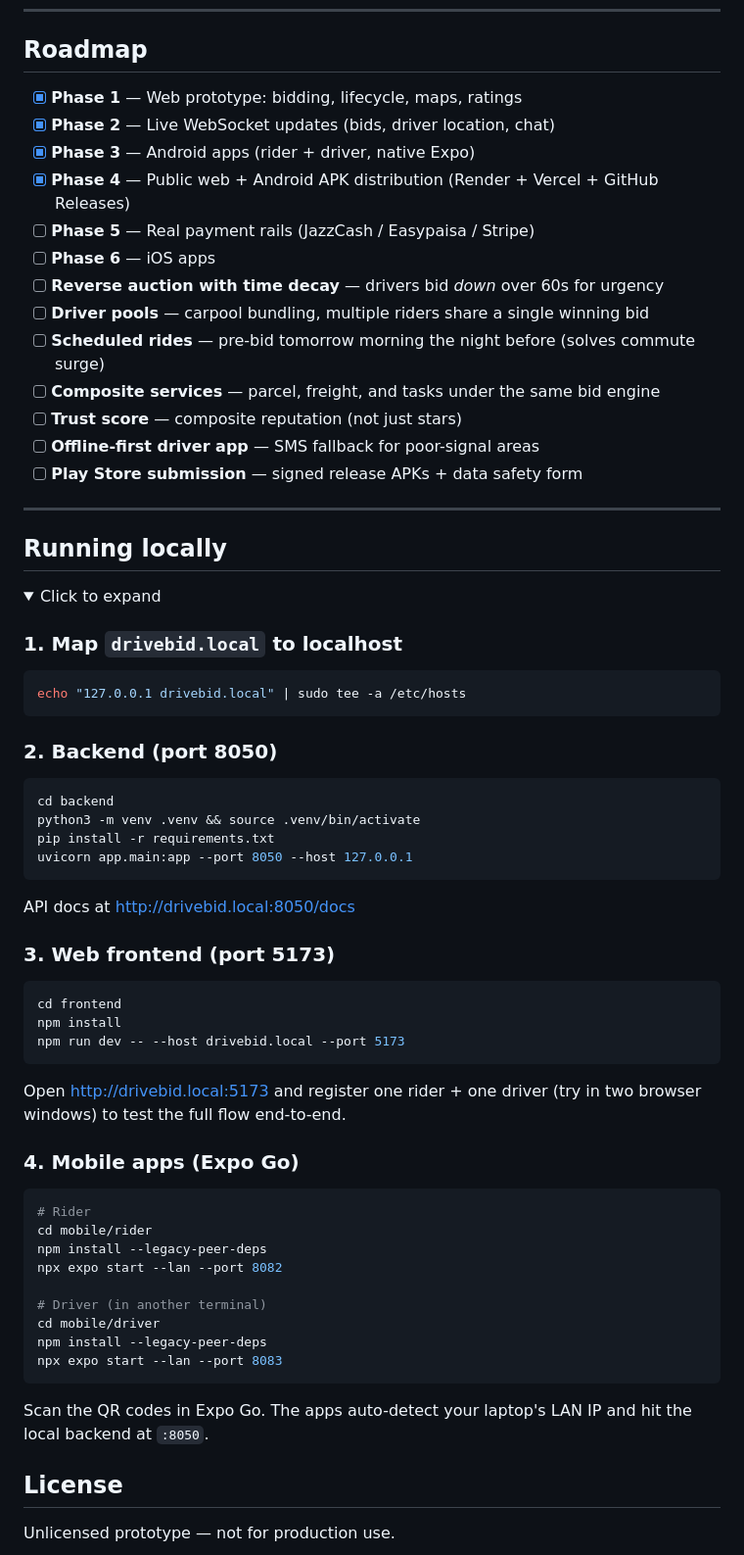
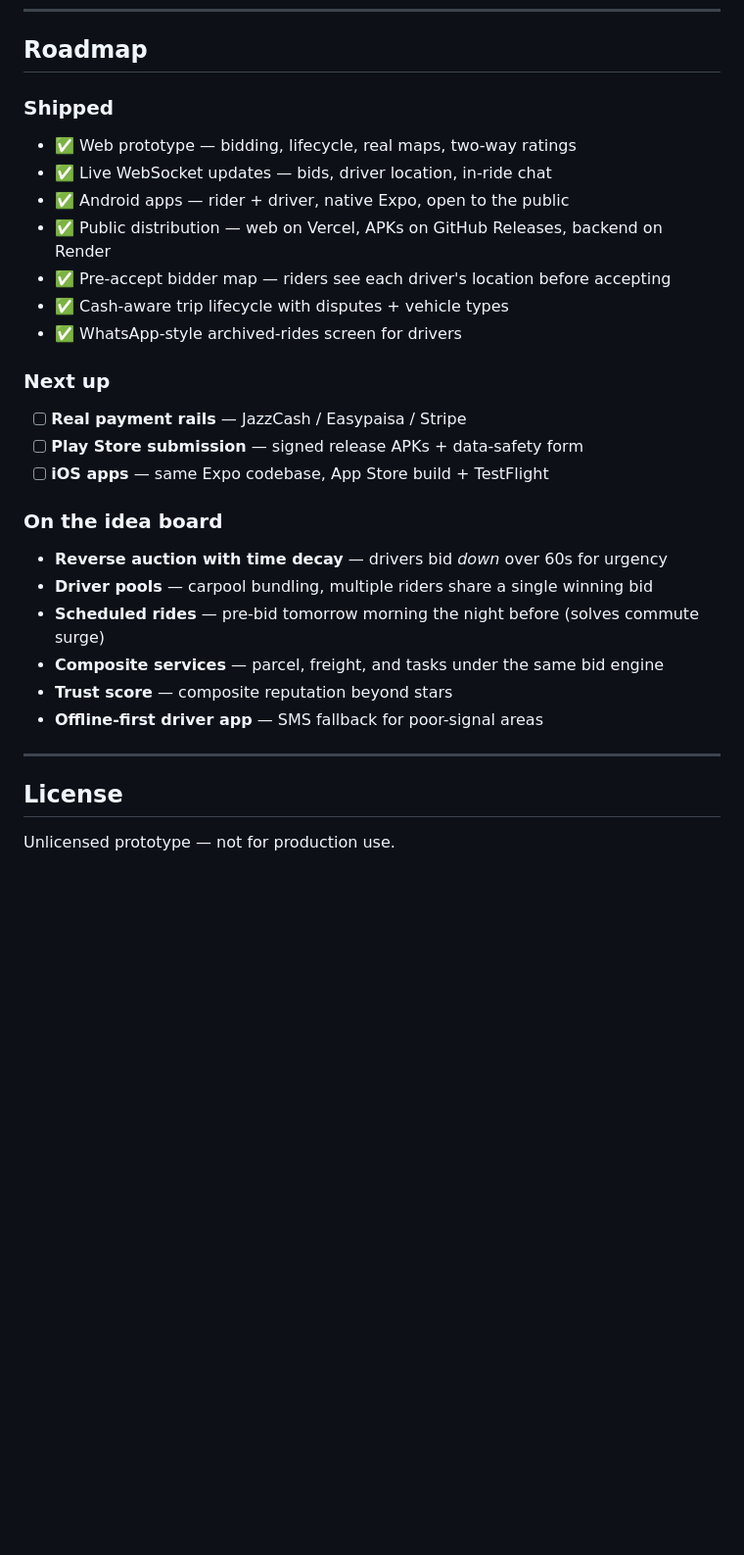
Before and after one commit to atifali-pm/drivebid, a Markdown page: README.md, the part around the change. Shown at 98% size. Rendered like a GitHub page; folded sections open; blank space fills up the shorter version.

Commit message:
README: drop running-locally, restructure roadmap
Removed the full local-dev walkthrough — setup is not the audience for
this README anymore. Roadmap now splits Shipped / Next up / Ideas for
clearer signal on what's live vs planned vs aspirational.

````diff
--- a/README.md
+++ b/README.md
@@ -191,71 +191,32 @@ Both sides rate each other. One rating per side, locked once submitted.
 
 ## Roadmap
 
-- [x] **Phase 1** — Web prototype: bidding, lifecycle, maps, ratings
-- [x] **Phase 2** — Live WebSocket updates (bids, driver location, chat)
-- [x] **Phase 3** — Android apps (rider + driver, native Expo)
-- [x] **Phase 4** — Public web + Android APK distribution (Render + Vercel + GitHub Releases)
-- [ ] **Phase 5** — Real payment rails (JazzCash / Easypaisa / Stripe)
-- [ ] **Phase 6** — iOS apps
-- [ ] **Reverse auction with time decay** — drivers bid *down* over 60s for urgency
-- [ ] **Driver pools** — carpool bundling, multiple riders share a single winning bid
-- [ ] **Scheduled rides** — pre-bid tomorrow morning the night before (solves commute surge)
-- [ ] **Composite services** — parcel, freight, and tasks under the same bid engine
-- [ ] **Trust score** — composite reputation (not just stars)
-- [ ] **Offline-first driver app** — SMS fallback for poor-signal areas
-- [ ] **Play Store submission** — signed release APKs + data safety form
+### Shipped
+
+- ✅ Web prototype — bidding, lifecycle, real maps, two-way ratings
+- ✅ Live WebSocket updates — bids, driver location, in-ride chat
+- ✅ Android apps — rider + driver, native Expo, open to the public
+- ✅ Public distribution — web on Vercel, APKs on GitHub Releases, backend on Render
+- ✅ Pre-accept bidder map — riders see each driver's location before accepting
+- ✅ Cash-aware trip lifecycle with disputes + vehicle types
+- ✅ WhatsApp-style archived-rides screen for drivers
+
+### Next up
+
+- [ ] **Real payment rails** — JazzCash / Easypaisa / Stripe
+- [ ] **Play Store submission** — signed release APKs + data-safety form
+- [ ] **iOS apps** — same Expo codebase, App Store build + TestFlight
+
+### On the idea board
+
+- **Reverse auction with time decay** — drivers bid *down* over 60s for urgency
+- **Driver pools** — carpool bundling, multiple riders share a single winning bid
+- **Scheduled rides** — pre-bid tomorrow morning the night before (solves commute surge)
+- **Composite services** — parcel, freight, and tasks under the same bid engine
+- **Trust score** — composite reputation beyond stars
+- **Offline-first driver app** — SMS fallback for poor-signal areas
 
 ---
-
-## Running locally
-
-<details>
-<summary>Click to expand</summary>
-
-### 1. Map `drivebid.local` to localhost
-
-```bash
-echo "127.0.0.1 drivebid.local" | sudo tee -a /etc/hosts
-```
-
-### 2. Backend (port 8050)
-
-```bash
-cd backend
-python3 -m venv .venv && source .venv/bin/activate
-pip install -r requirements.txt
-uvicorn app.main:app --port 8050 --host 127.0.0.1
-```
-
-API docs at http://drivebid.local:8050/docs
-
-### 3. Web frontend (port 5173)
-
-```bash
-cd frontend
-npm install
-npm run dev -- --host drivebid.local --port 5173
-```
-
-Open http://drivebid.local:5173 and register one rider + one driver (try in two browser windows) to test the full flow end-to-end.
-
-### 4. Mobile apps (Expo Go)
-
-```bash
-# Rider
-cd mobile/rider
-npm install --legacy-peer-deps
-npx expo start --lan --port 8082
-
-# Driver (in another terminal)
-cd mobile/driver
-npm install --legacy-peer-deps
-npx expo start --lan --port 8083
-```
-
-Scan the QR codes in Expo Go. The apps auto-detect your laptop's LAN IP and hit the local backend at `:8050`.
-
-</details>
 
 ## License
 
````
